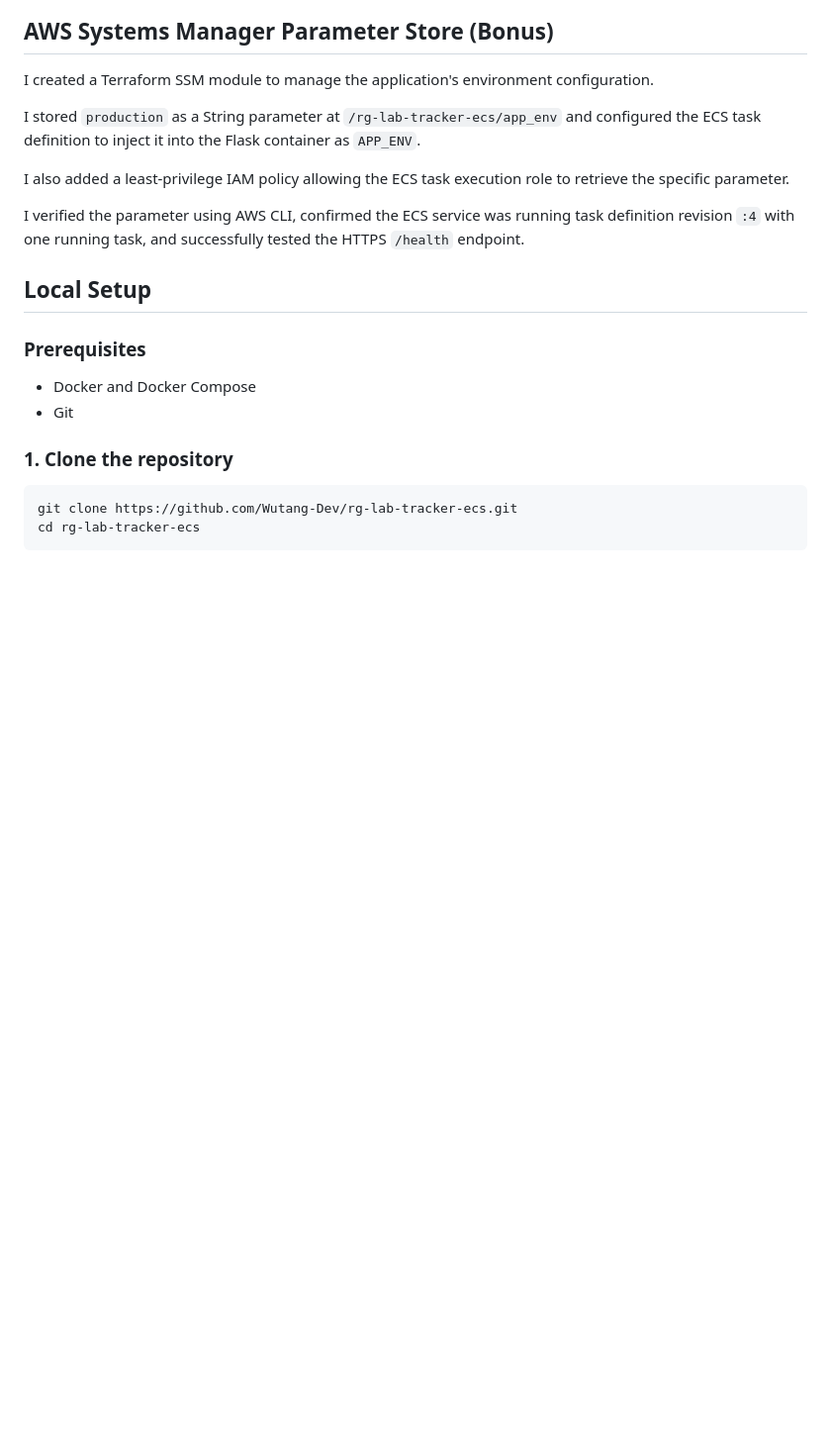
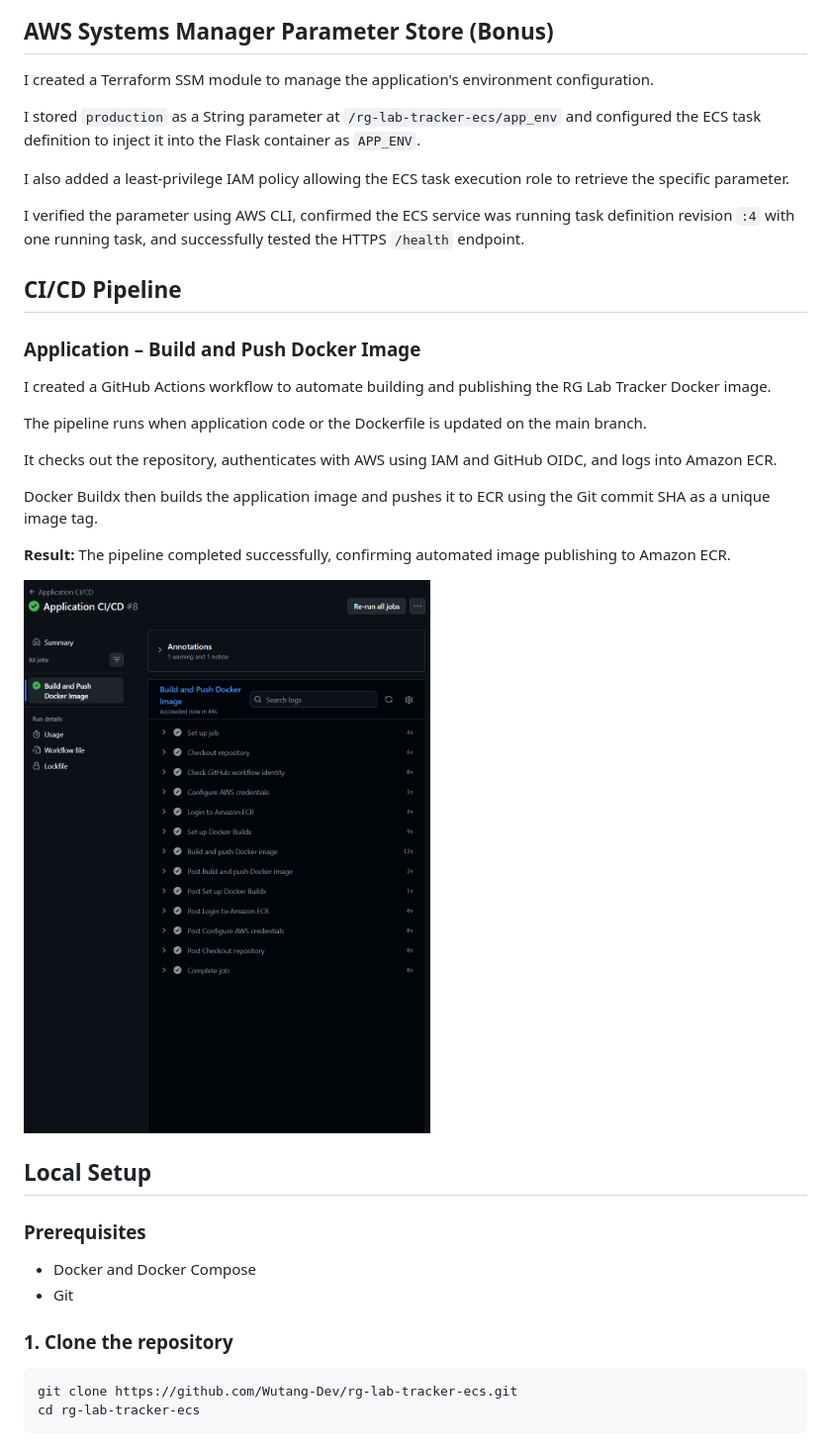
Before and after one commit to Wutang-Dev/rg-lab-tracker-ecs, a Markdown page: README.md, the part around the change. Shown at 99% size. GitHub-like rendering; pictures changed too: images/35-build-and-push-Docker-Image-pipeline.png (added); blank space fills up the shorter version.

Commit message:
CI/CD Pipeline section added with Aplication Build and Push Docker Image added to README

```diff
--- a/README.md
+++ b/README.md
@@ -112,6 +112,22 @@ I also added a least-privilege IAM policy allowing the ECS task execution role t
 
 I verified the parameter using AWS CLI, confirmed the ECS service was running task definition revision `:4` with one running task, and successfully tested the HTTPS `/health` endpoint.
 
+## CI/CD Pipeline
+
+### Application – Build and Push Docker Image
+
+I created a GitHub Actions workflow to automate building and publishing the RG Lab Tracker Docker image.
+
+The pipeline runs when application code or the Dockerfile is updated on the main branch.
+
+It checks out the repository, authenticates with AWS using IAM and GitHub OIDC, and logs into Amazon ECR.
+
+Docker Buildx then builds the application image and pushes it to ECR using the Git commit SHA as a unique image tag.
+
+**Result:** The pipeline completed successfully, confirming automated image publishing to Amazon ECR.
+
+![Build and Push Docker Image Pipeline](images/35-build-and-push-Docker-Image-pipeline.png)
+
 
 ## Local Setup
 
```
